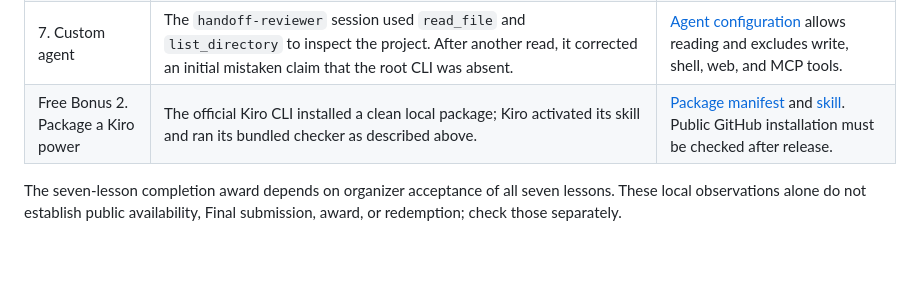
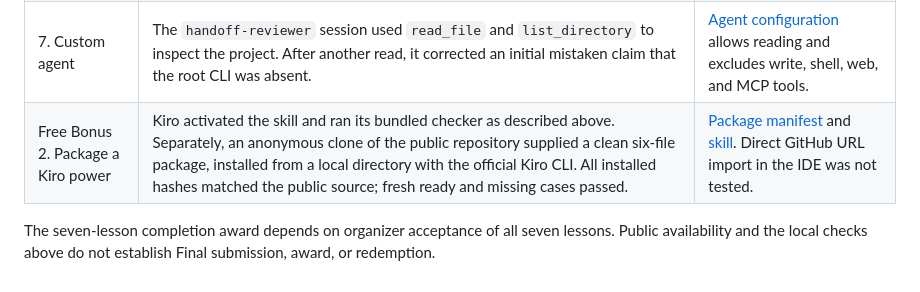
Before and after one commit to QianQIUlp/handoffcheck-kiro-2026, a Markdown page: docs/native-evidence.md, the part around the change. Drawn GitHub-style; blank space fills up the shorter version.

```diff
--- a/docs/native-evidence.md
+++ b/docs/native-evidence.md
@@ -11,6 +11,6 @@ HandoffCheck was developed in Kiro, then checked independently. The observations
 | 5. Powers | Kiro called `kiro_powers` with `activate` and `readSkill`, then executed the installed package's checker on a fresh synthetic case: `READY_TO_REVIEW`, exit code 0. | [Power manifest](../plugin.json), [skill](../skills/check-handoff/SKILL.md), [bundled core](../skills/check-handoff/scripts/handoffcheck_core.py). Installation and use were local. |
 | 6. MCP | Kiro invoked `mcp_handoffcheck_mcp_inspect_example` with `name=missing`; the tool returned `NEEDS_WORK` and the missing evidence path `proofs/missing-file.txt`. | [MCP server](../handoffcheck_mcp.py), [project configuration](../.kiro/settings/mcp.json). An independent stdio check covered four cases. |
 | 7. Custom agent | The `handoff-reviewer` session used `read_file` and `list_directory` to inspect the project. After another read, it corrected an initial mistaken claim that the root CLI was absent. | [Agent configuration](../.kiro/agents/handoff-reviewer.json) allows reading and excludes write, shell, web, and MCP tools. |
-| Free Bonus 2. Package a Kiro power | The official Kiro CLI installed a clean local package; Kiro activated its skill and ran its bundled checker as described above. | [Package manifest](../plugin.json) and [skill](../skills/check-handoff/SKILL.md). Public GitHub installation must be checked after release. |
+| Free Bonus 2. Package a Kiro power | Kiro activated the skill and ran its bundled checker as described above. Separately, an anonymous clone of the public repository supplied a clean six-file package, installed from a local directory with the official Kiro CLI. All installed hashes matched the public source; fresh ready and missing cases passed. | [Package manifest](../plugin.json) and [skill](../skills/check-handoff/SKILL.md). Direct GitHub URL import in the IDE was not tested. |
 
-The seven-lesson completion award depends on organizer acceptance of all seven lessons. These local observations alone do not establish public availability, Final submission, award, or redemption; check those separately.
+The seven-lesson completion award depends on organizer acceptance of all seven lessons. Public availability and the local checks above do not establish Final submission, award, or redemption.
```
Also changed, not shown: README.md (+1 -1 lines), docs/evidence-index.md (+1 -1 lines).
